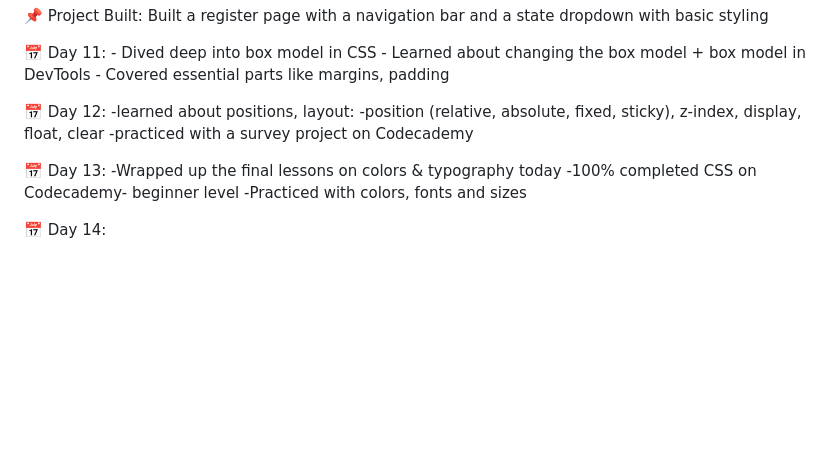
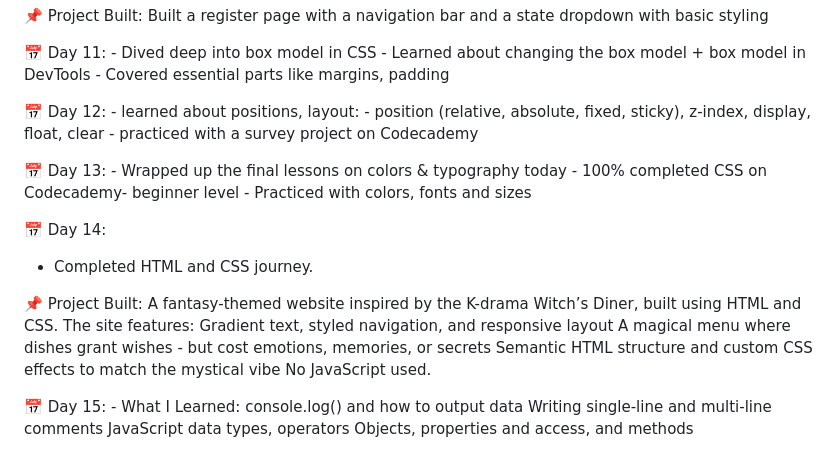
Before and after one commit to anusha-poudel/web-development, a Markdown page: README.md, the part around the change. GitHub-like rendering; blank space fills up the shorter version.

```diff
--- a/README.md
+++ b/README.md
@@ -113,15 +113,32 @@ Built a register page with a navigation bar and a state dropdown with basic styl
 
 
 📅 Day 12:
-    -learned about positions, layout:
-    -position (relative, absolute, fixed, sticky), z-index, display, float, clear
-    -practiced with a survey project on Codecademy
+    - learned about positions, layout:
+    - position (relative, absolute, fixed, sticky), z-index, display, float, clear
+    - practiced with a survey project on Codecademy
 
 
  📅 Day 13:
-     -Wrapped up the final lessons on colors & typography today
-     -100% completed CSS on Codecademy- beginner level
-     -Practiced with colors, fonts and sizes
+     - Wrapped up the final lessons on colors & typography today
+     - 100% completed CSS on Codecademy- beginner level
+     - Practiced with colors, fonts and sizes
 
 
 📅 Day 14:
+   - Completed HTML and CSS journey.
+
+📌 Project Built:
+A fantasy-themed website inspired by the K-drama Witch’s Diner, built using HTML and CSS.
+The site features:
+Gradient text, styled navigation, and responsive layout
+A magical menu where dishes grant wishes - but cost emotions, memories, or secrets
+Semantic HTML structure and custom CSS effects to match the mystical vibe
+No JavaScript used.
+
+
+📅 Day 15:
+    - What I Learned:
+    console.log() and how to output data
+    Writing single-line and multi-line comments
+    JavaScript data types, operators
+    Objects, properties and access, and methods
```
